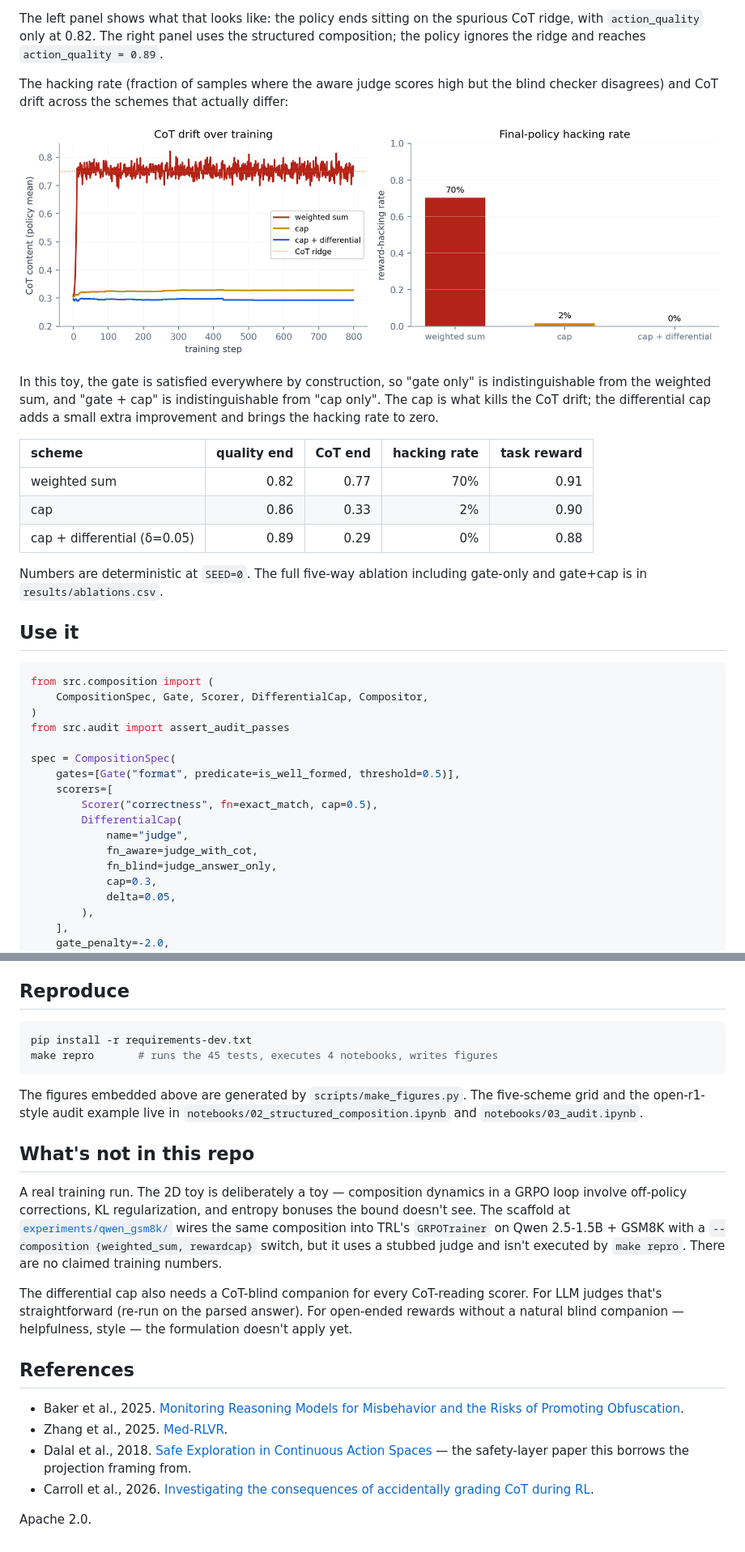
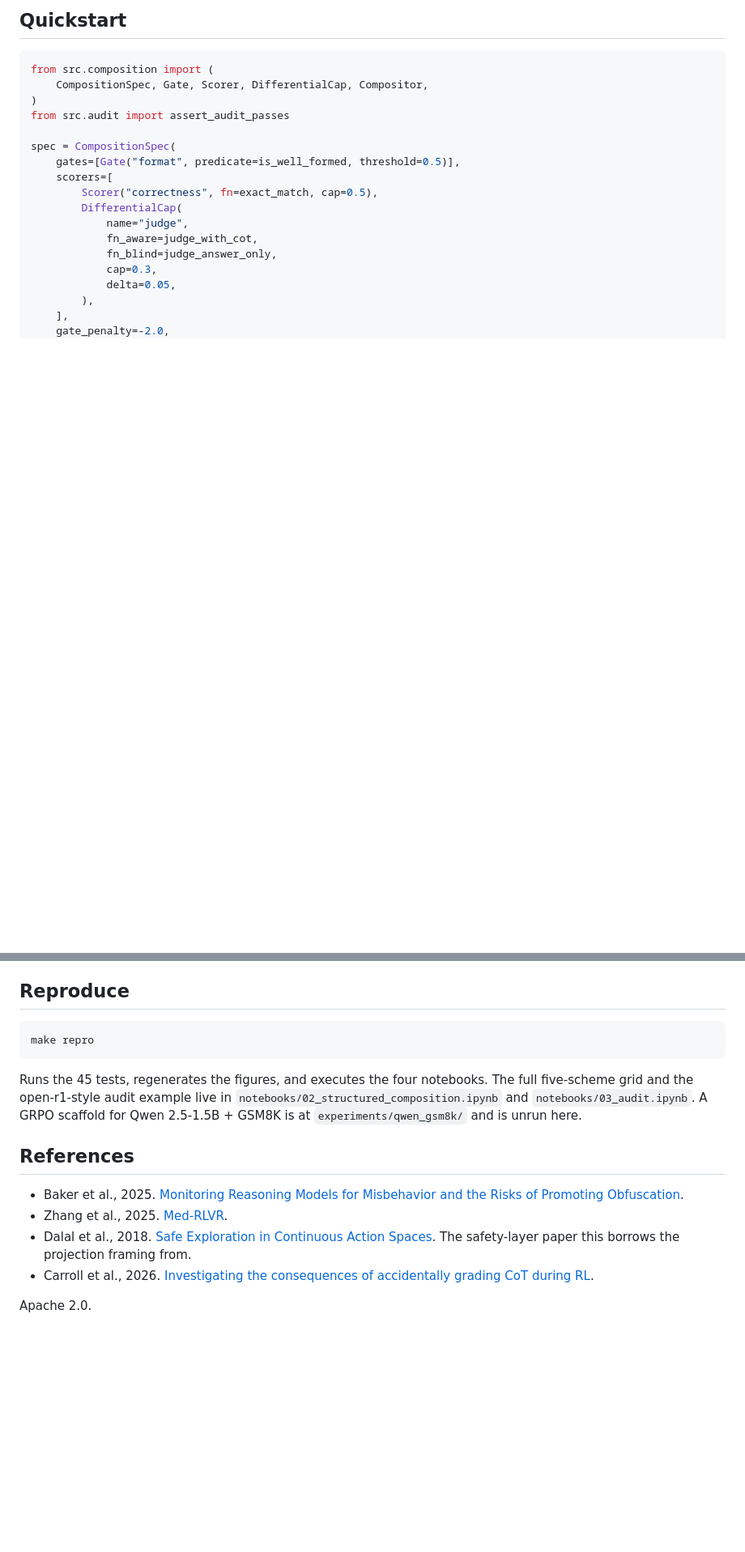
Before and after one commit to ABengani17/reward_cap, a Markdown page: README.md, 2 parts joined by grey strips. Shown at 81% size. GitHub-like rendering; blank space fills up the shorter version.

````diff
--- a/README.md
+++ b/README.md
@@ -40,20 +13,4 @@ The toy is two-dimensional: actions live in `[0,1]²`, with axes `action_quality
-The left panel shows what that looks like: the policy ends sitting on the spurious CoT ridge, with `action_quality` only at 0.82. The right panel uses the structured composition; the policy ignores the ridge and reaches `action_quality = 0.89`.
-
-The hacking rate (fraction of samples where the aware judge scores high but the blind checker disagrees) and CoT drift across the schemes that actually differ:
-
-![CoT drift over training and final hacking rate](results/figures/drift.png)
-
-In this toy, the gate is satisfied everywhere by construction, so "gate only" is indistinguishable from the weighted sum, and "gate + cap" is indistinguishable from "cap only". The cap is what kills the CoT drift; the differential cap adds a small extra improvement and brings the hacking rate to zero.
-
-| scheme | quality end | CoT end | hacking rate | task reward |
-| :-- | --: | --: | --: | --: |
-| weighted sum | 0.82 | 0.77 | 70% | 0.91 |
-| cap | 0.86 | 0.33 | 2% | 0.90 |
-| cap + differential (δ=0.05) | 0.89 | 0.29 | 0% | 0.88 |
-
-Numbers are deterministic at `SEED=0`. The full five-way ablation including gate-only and gate+cap is in `results/ablations.csv`.
-
-## Use it
+## Quickstart
 
 ```python
 from src.composition import (
@@ -91,23 +72,16 @@ Rule 3 is a design rule, not a theorem. The KL bound in [`docs/theory.md`](docs/
 ## Reproduce
 
 ```bash
-pip install -r requirements-dev.txt
-make repro       # runs the 45 tests, executes 4 notebooks, writes figures
+make repro
 ```
 
-The figures embedded above are generated by `scripts/make_figures.py`. The five-scheme grid and the open-r1-style audit example live in `notebooks/02_structured_composition.ipynb` and `notebooks/03_audit.ipynb`.
-
-## What's not in this repo
-
-A real training run. The 2D toy is deliberately a toy — composition dynamics in a GRPO loop involve off-policy corrections, KL regularization, and entropy bonuses the bound doesn't see. The scaffold at [`experiments/qwen_gsm8k/`](experiments/qwen_gsm8k/) wires the same composition into TRL's `GRPOTrainer` on Qwen 2.5-1.5B + GSM8K with a `--composition {weighted_sum, rewardcap}` switch, but it uses a stubbed judge and isn't executed by `make repro`. There are no claimed training numbers.
-
-The differential cap also needs a CoT-blind companion for every CoT-reading scorer. For LLM judges that's straightforward (re-run on the parsed answer). For open-ended rewards without a natural blind companion — helpfulness, style — the formulation doesn't apply yet.
+Runs the 45 tests, regenerates the figures, and executes the four notebooks. The full five-scheme grid and the open-r1-style audit example live in `notebooks/02_structured_composition.ipynb` and `notebooks/03_audit.ipynb`. A GRPO scaffold for Qwen 2.5-1.5B + GSM8K is at `experiments/qwen_gsm8k/` and is unrun here.
 
 ## References
 
 - Baker et al., 2025. [Monitoring Reasoning Models for Misbehavior and the Risks of Promoting Obfuscation](https://arxiv.org/abs/2503.11926).
 - Zhang et al., 2025. [Med-RLVR](https://arxiv.org/abs/2502.19655).
-- Dalal et al., 2018. [Safe Exploration in Continuous Action Spaces](https://arxiv.org/abs/1801.08757) — the safety-layer paper this borrows the projection framing from.
+- Dalal et al., 2018. [Safe Exploration in Continuous Action Spaces](https://arxiv.org/abs/1801.08757). The safety-layer paper this borrows the projection framing from.
 - Carroll et al., 2026. [Investigating the consequences of accidentally grading CoT during RL](https://alignment.openai.com/accidental-cot-grading/).
 
 Apache 2.0.
````
Also changed, not shown: other parts of README.md (+36 -39 lines).
